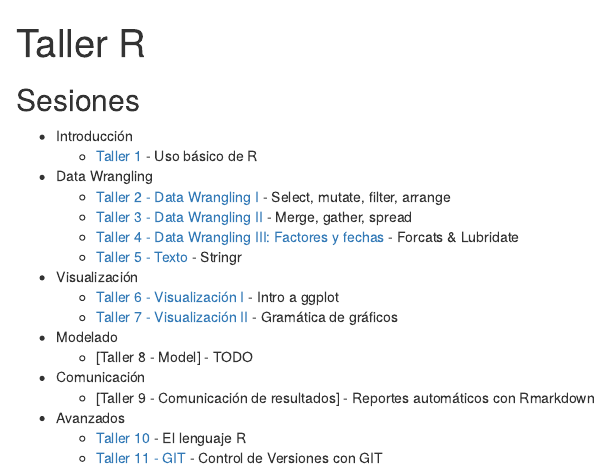
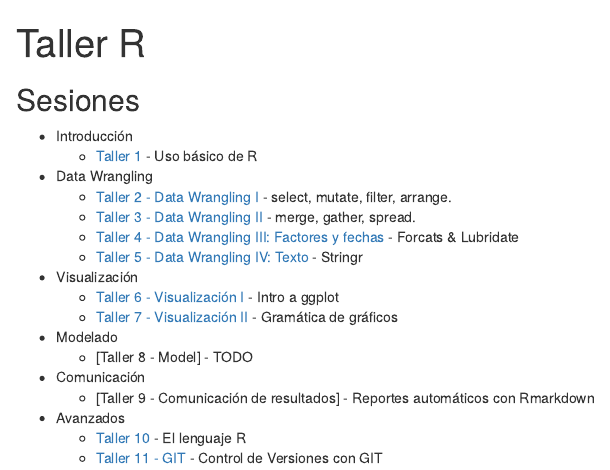
Before and after one commit to rlabuonora/taller_r_2019, an R Markdown document (index.Rmd): the page in a window 1100 px wide, from its top. The pictures show the output file index.html that the author committed with the source, opened offline.

Commit message:
Mejor indice

```diff
--- a/index.Rmd
+++ b/index.Rmd
@@ -12,10 +12,10 @@ options(htmltools.dir.version = FALSE)
   * Introducción
     + [Taller 1](https://intro-r--taller-r.netlify.com/) - Uso básico de R
   * Data Wrangling
-    + [Taller 2 - Data Wrangling I](https://data-wrangling--taller-r.netlify.com) - Select, mutate, filter, arrange
-    + [Taller 3 - Data Wrangling II](https://data-wrangling-2--taller-r.netlify.com) - Merge, gather, spread
+    + [Taller 2 - Data Wrangling I](https://data-wrangling--taller-r.netlify.com) - select, mutate, filter, arrange.
+    + [Taller 3 - Data Wrangling II](https://data-wrangling-2--taller-r.netlify.com) - merge, gather, spread.
     + [Taller 4 - Data Wrangling III: Factores y fechas](https://factors_dates--taller-r.netlify.com) - Forcats & Lubridate
-    + [Taller 5 - Texto](https://texto--taller-r.netlify.com) - Stringr
+    + [Taller 5 - Data Wrangling IV: Texto](https://texto--taller-r.netlify.com) - Stringr
   * Visualización
     + [Taller 6 - Visualización I ](https://data-vis--taller-r.netlify.com) - Intro a ggplot
     + [Taller 7 - Visualización II ](https://data-vis--taller-r.netlify.com) - Gramática de gráficos
```
Also changed, not shown: index.html.
